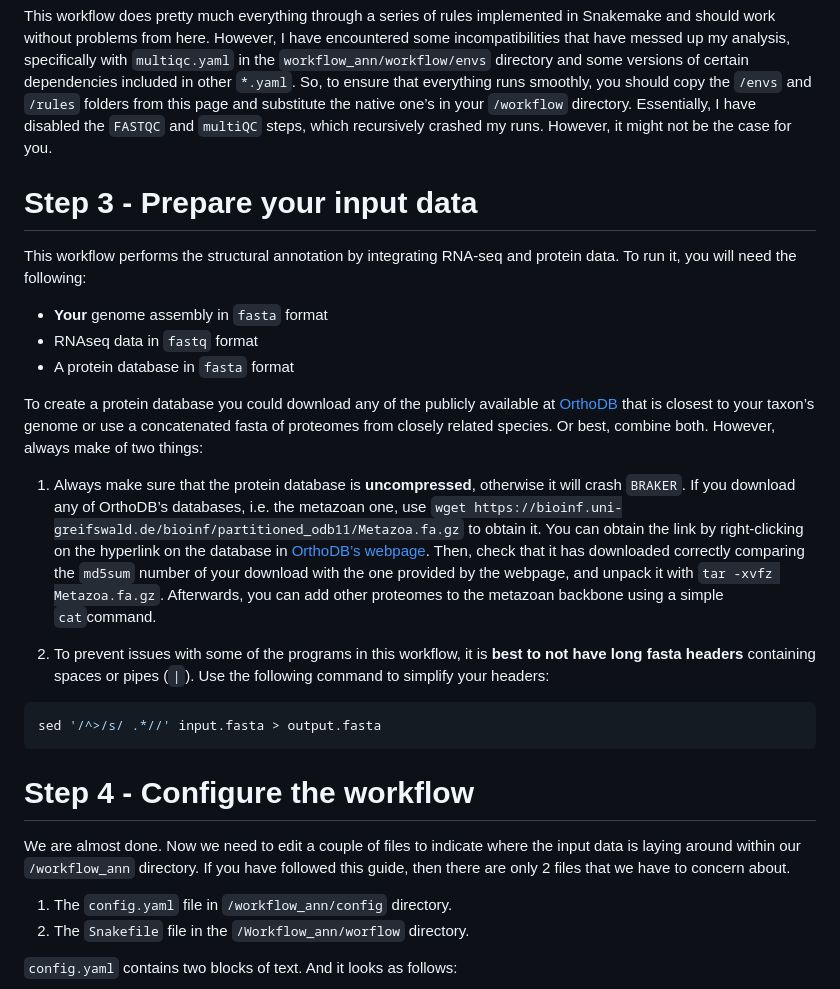
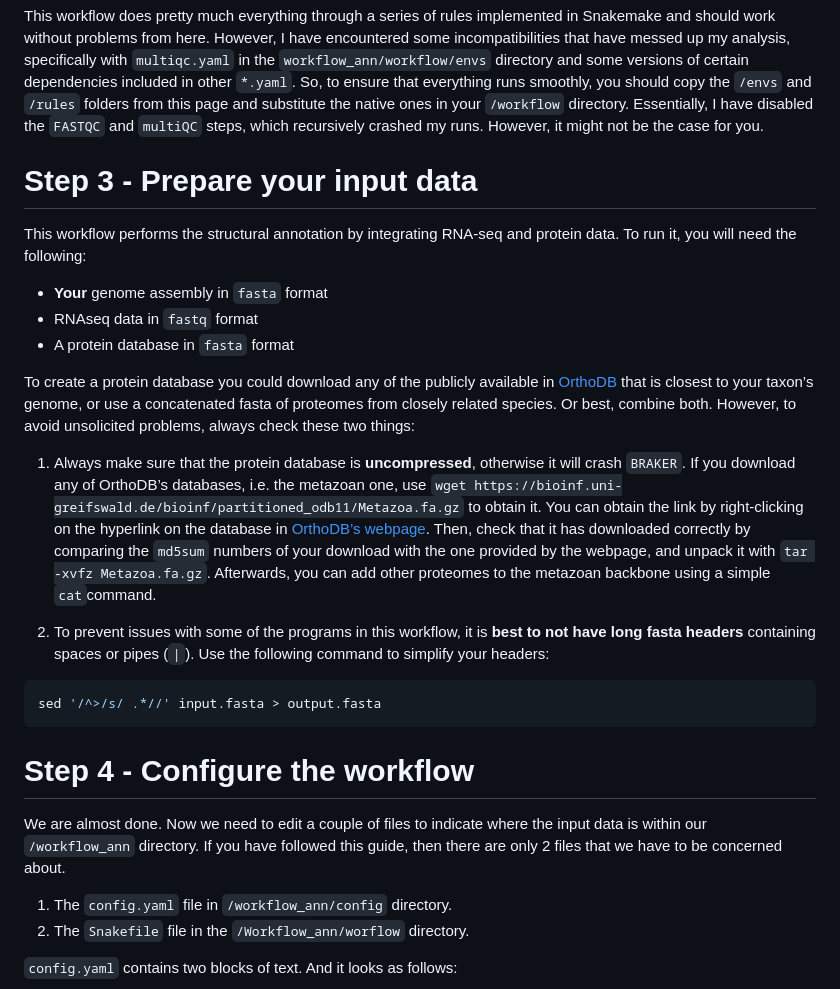
Before and after one commit to ddols/Structural-genome-annotation-workflow, a Markdown page: README.md, the part around the change printed below. Rendered like a GitHub page.

```diff
--- a/README.md
+++ b/README.md
@@ -124,7 +124,7 @@ my analysis, specifically with `multiqc.yaml` in the
 `workflow_ann/workflow/envs` directory and some versions of certain
 dependencies included in other `*.yaml`. So, to ensure that everything
 runs smoothly, you should copy the `/envs` and `/rules` folders from
-this page and substitute the native one’s in your `/workflow` directory.
+this page and substitute the native ones in your `/workflow` directory.
 Essentially, I have disabled the `FASTQC` and `multiQC` steps, which
 recursively crashed my runs. However, it might not be the case for you.
 
@@ -138,11 +138,11 @@ and protein data. To run it, you will need the following:
 - A protein database in `fasta` format
 
 To create a protein database you could download any of the publicly
-available at
+available in
 [OrthoDB](https://bioinf.uni-greifswald.de/bioinf/partitioned_odb11/)
-that is closest to your taxon’s genome or use a concatenated fasta of
+that is closest to your taxon’s genome, or use a concatenated fasta of
 proteomes from closely related species. Or best, combine both. However,
-always make of two things:
+to avoid unsolicited problems, always check these two things:
 
 1.  Always make sure that the protein database is **uncompressed**,
     otherwise it will crash `BRAKER`. If you download any of OrthoDB’s
@@ -151,8 +151,8 @@ always make of two things:
     to obtain it. You can obtain the link by right-clicking on the
     hyperlink on the database in [OrthoDB’s
     webpage](https://bioinf.uni-greifswald.de/bioinf/partitioned_odb11/).
-    Then, check that it has downloaded correctly comparing the `md5sum`
-    number of your download with the one provided by the webpage, and
+    Then, check that it has downloaded correctly by comparing the `md5sum`
+    numbers of your download with the one provided by the webpage, and
     unpack it with `tar -xvfz Metazoa.fa.gz`. Afterwards, you can add
     other proteomes to the metazoan backbone using a simple
     `cat`command.
@@ -168,9 +168,9 @@ sed '/^>/s/ .*//' input.fasta > output.fasta
 # Step 4 - Configure the workflow
 
 We are almost done. Now we need to edit a couple of files to indicate
-where the input data is laying around within our `/workflow_ann`
+where the input data is within our `/workflow_ann`
 directory. If you have followed this guide, then there are only 2 files
-that we have to concern about.
+that we have to be concerned about.
 
 1.  The `config.yaml` file in `/workflow_ann/config` directory.
 2.  The `Snakefile` file in the `/Workflow_ann/worflow` directory.
```
Also changed, not shown: other parts of README.md (+17 -17 lines).
